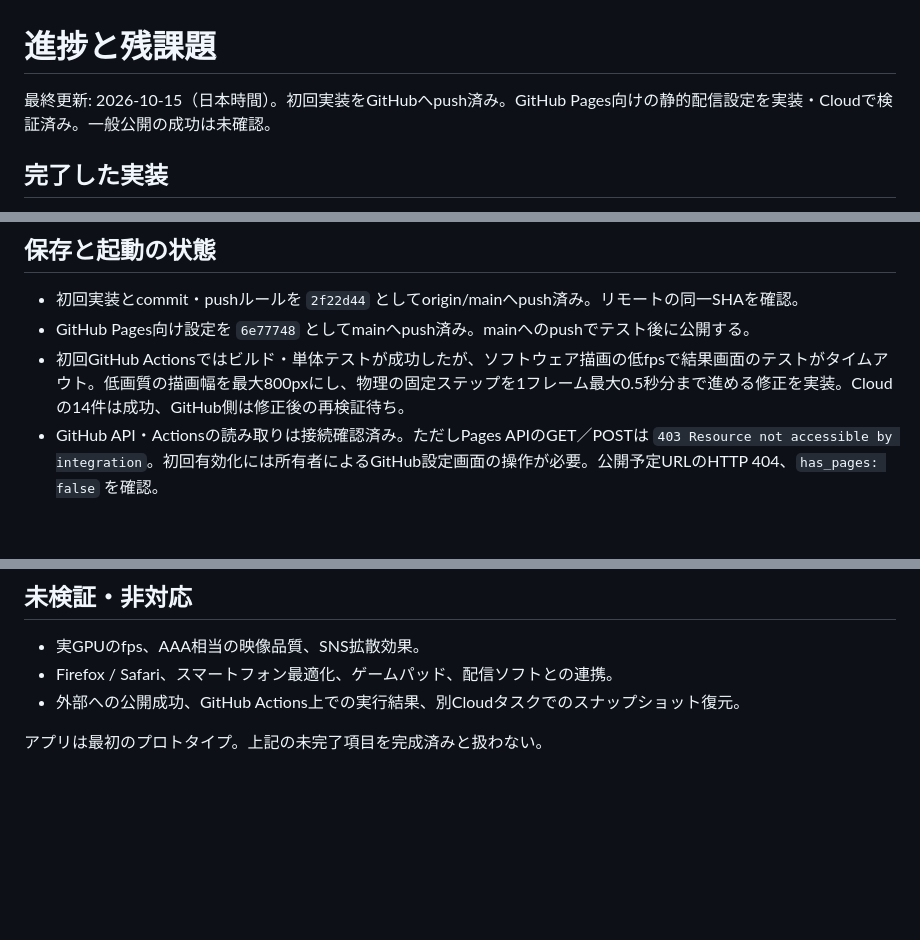
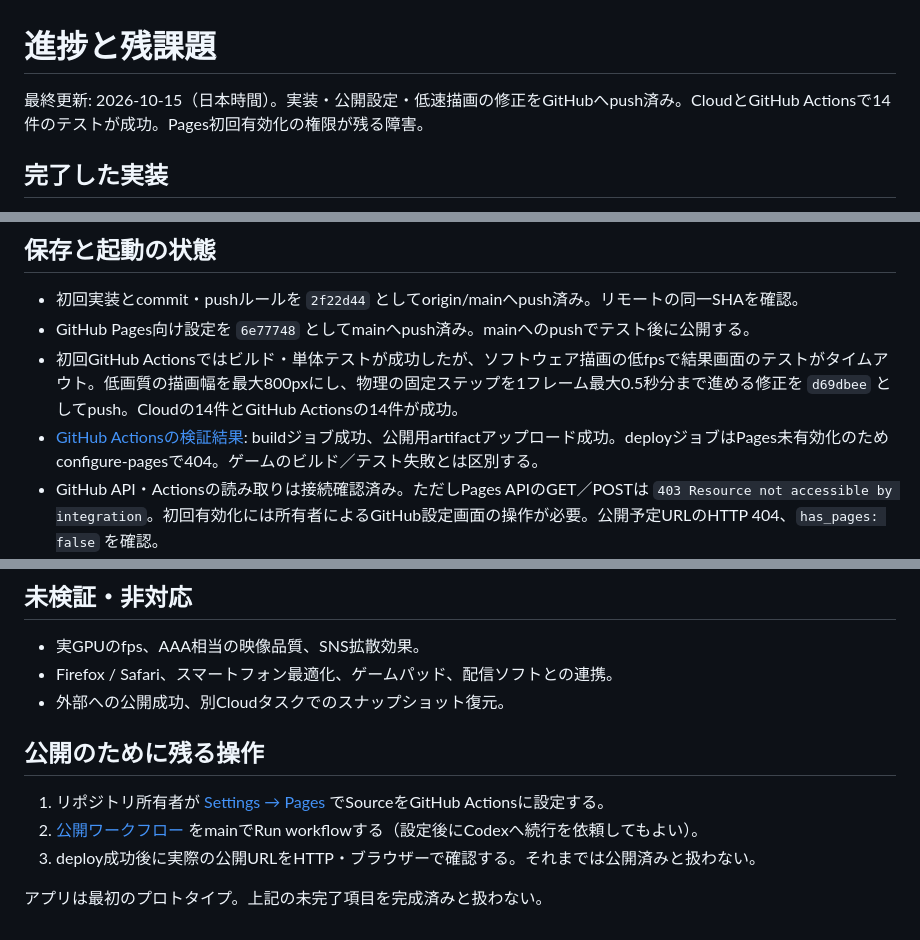
Before and after one commit to TomofumiYabu/Astra-3D-Game, a Markdown page: docs/PROGRESS.md, 3 parts joined by grey strips. Rendered like a GitHub page; blank space fills up the shorter version.

Commit message:
docs: record CI verification and Pages activation requirement [skip ci]

```diff
--- a/docs/PROGRESS.md
+++ b/docs/PROGRESS.md
@@ -1,6 +1,6 @@
 # 進捗と残課題
 
-最終更新: 2026-10-15（日本時間）。初回実装をGitHubへpush済み。GitHub Pages向けの静的配信設定を実装・Cloudで検証済み。一般公開の成功は未確認。
+最終更新: 2026-10-15（日本時間）。実装・公開設定・低速描画の修正をGitHubへpush済み。CloudとGitHub Actionsで14件のテストが成功。Pages初回有効化の権限が残る障害。
 
 ## 完了した実装
 
@@ -30,7 +30,8 @@
 
 - 初回実装とcommit・pushルールを `2f22d44` としてorigin/mainへpush済み。リモートの同一SHAを確認。
 - GitHub Pages向け設定を `6e77748` としてmainへpush済み。mainへのpushでテスト後に公開する。
-- 初回GitHub Actionsではビルド・単体テストが成功したが、ソフトウェア描画の低fpsで結果画面のテストがタイムアウト。低画質の描画幅を最大800pxにし、物理の固定ステップを1フレーム最大0.5秒分まで進める修正を実装。Cloudの14件は成功、GitHub側は修正後の再検証待ち。
+- 初回GitHub Actionsではビルド・単体テストが成功したが、ソフトウェア描画の低fpsで結果画面のテストがタイムアウト。低画質の描画幅を最大800pxにし、物理の固定ステップを1フレーム最大0.5秒分まで進める修正を `d69dbee` としてpush。Cloudの14件とGitHub Actionsの14件が成功。
+- [GitHub Actionsの検証結果](https://github.com/TomofumiYabu/Astra-3D-Game/actions/runs/38750385754): buildジョブ成功、公開用artifactアップロード成功。deployジョブはPages未有効化のためconfigure-pagesで404。ゲームのビルド／テスト失敗とは区別する。
 - GitHub API・Actionsの読み取りは接続確認済み。ただしPages APIのGET／POSTは `403 Resource not accessible by integration`。初回有効化には所有者によるGitHub設定画面の操作が必要。公開予定URLのHTTP 404、`has_pages: false` を確認。
 - 必要なAPI・公開サイト・Actionsログの接続先を環境設定ドラフトに追加済み。
 - 開発サーバーは `npm run dev` で起動できる。スナップショット復元後は再起動する。
@@ -49,6 +50,12 @@
 
 - 実GPUのfps、AAA相当の映像品質、SNS拡散効果。
 - Firefox / Safari、スマートフォン最適化、ゲームパッド、配信ソフトとの連携。
-- 外部への公開成功、GitHub Actions上での実行結果、別Cloudタスクでのスナップショット復元。
+- 外部への公開成功、別Cloudタスクでのスナップショット復元。
+
+## 公開のために残る操作
+
+1. リポジトリ所有者が [Settings → Pages](https://github.com/TomofumiYabu/Astra-3D-Game/settings/pages) でSourceをGitHub Actionsに設定する。
+2. [公開ワークフロー](https://github.com/TomofumiYabu/Astra-3D-Game/actions/workflows/pages.yml) をmainでRun workflowする（設定後にCodexへ続行を依頼してもよい）。
+3. deploy成功後に実際の公開URLをHTTP・ブラウザーで確認する。それまでは公開済みと扱わない。
 
 アプリは最初のプロトタイプ。上記の未完了項目を完成済みと扱わない。
```
